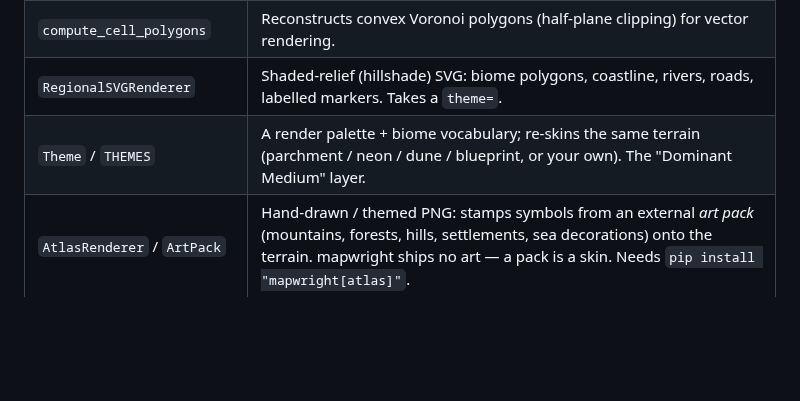
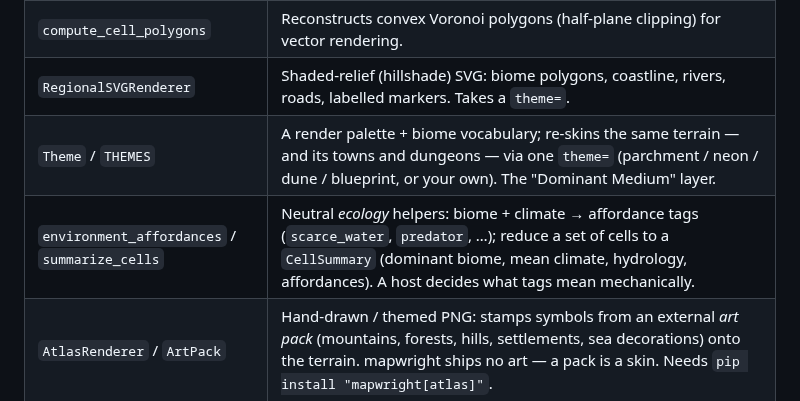
Before and after one commit to sligara7/mapwright, a Markdown page: README.md, the part around one of its changes. Drawn GitHub-style; blank space fills up the shorter version.

```diff
--- a/README.md
+++ b/README.md
@@ -191,7 +200,8 @@ Settlement presets: `hamlet`, `village`, `town`, `city`, `port`, `citadel`.
 | `RegionalTerrainGenerator` | Voronoi cells (Lloyd-relaxed) → **tectonic-plate** heightmap (organic coasts + mountain ranges at plate collisions; percentile sea level) → Planchon–Darboux depression fill → flux + hydraulic/creep erosion → rivers + inland lakes → latitude/elevation climate with **rain-shadow** → Whittaker biomes. |
 | `compute_cell_polygons` | Reconstructs convex Voronoi polygons (half-plane clipping) for vector rendering. |
 | `RegionalSVGRenderer` | Shaded-relief (hillshade) SVG: biome polygons, coastline, rivers, roads, labelled markers. Takes a `theme=`. |
-| `Theme` / `THEMES` | A render palette + biome vocabulary; re-skins the same terrain (parchment / neon / dune / blueprint, or your own). The "Dominant Medium" layer. |
+| `Theme` / `THEMES` | A render palette + biome vocabulary; re-skins the same terrain — and its towns and dungeons — via one `theme=` (parchment / neon / dune / blueprint, or your own). The "Dominant Medium" layer. |
+| `environment_affordances` / `summarize_cells` | Neutral *ecology* helpers: biome + climate → affordance tags (`scarce_water`, `predator`, …); reduce a set of cells to a `CellSummary` (dominant biome, mean climate, hydrology, affordances). A host decides what tags mean mechanically. |
 | `AtlasRenderer` / `ArtPack` | Hand-drawn / themed PNG: stamps symbols from an external *art pack* (mountains, forests, hills, settlements, sea decorations) onto the terrain. mapwright ships no art — a pack is a skin. Needs `pip install "mapwright[atlas]"`. |
 | `RegionalRoadGenerator` | Connects settlement sites with trade routes — an MST whose edges are A*-routed over the terrain (avoids sea, climbs/crosses rivers at a cost). |
 | `RegionGenerator` | Partitions land into named factions/territories: spread capitals seed a flood fill over the land graph (sea divides them); each `Region` is Markov-named. |
```
Also changed, not shown: other parts of README.md (+23 -9 lines), CHANGELOG.md (+26 -0 lines), docs/gallery/theme-citadel-neon.png (added), docs/gallery/theme-dungeon-blueprint.png (added), 12 other files.
